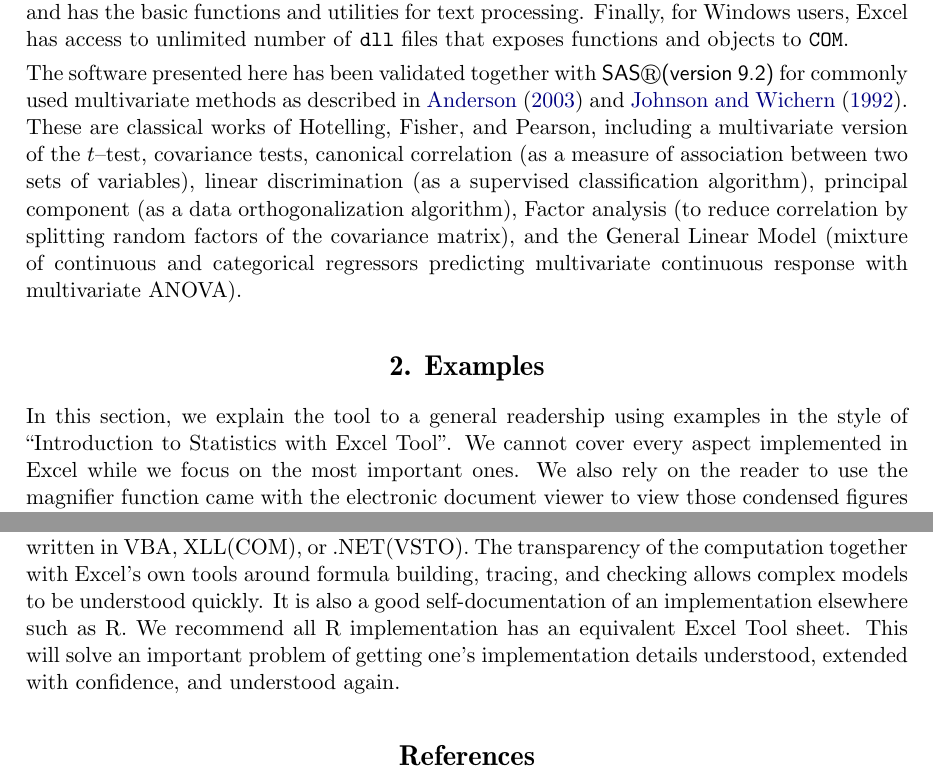
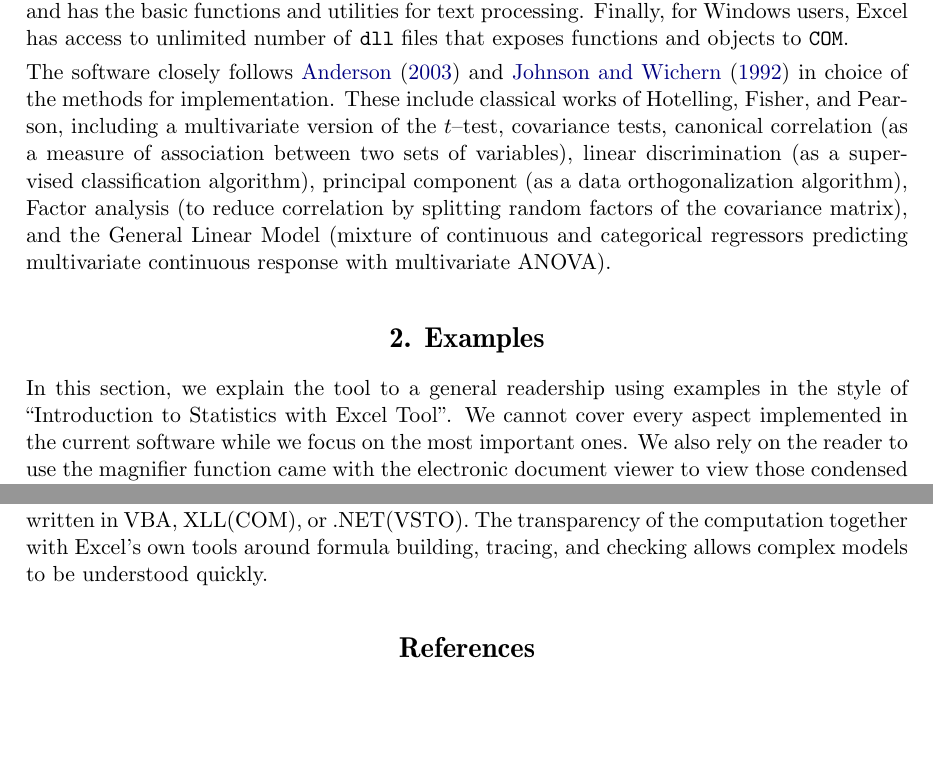
Before and after one commit to josephdfh/ppExcelToolStatistics, a LaTeX document (main3.tex): two parts of pages 2 and 22 of 23, joined at a grey line, cut so that both start at the same text, the shorter picture padded with empty space. Compiled offline with pdfLaTeX.

```diff
--- a/main3.tex
+++ b/main3.tex
@@ -47,7 +47,7 @@
 
 %% an abstract and keywords
 \Abstract{
-        This article presents a macro-enhanced Excel file for statistical analysis, intended as a portable, WYSIWYG tool for analyzing medium sized data. The tool demonstrates the inner workings of some commonly used multivariate methods (\cite{anderson2003introMVA3e}, \cite{johnson1992applied}) on a spreadsheet. For each method, a large portion of the function chain between the raw data and the final statistics is kept to allow users to perform interactive studies such as data perturbation, formula branching (to experiment an ad-hoc idea), and visualization of internal stages of the analysis. Users can see all the key variables at the same time, allowing them to quickly identify some close relationships between the results. The tool can be used to produce end results, to facilitate in the model construction stage, as well for instructional purposes. It includes several plotting macros and is compatible with both Windows and Mac versions of Excel. It is a useful addition to an Excel user's statistical toolkit.
+        This article presents a macro-enhanced Excel file for statistical analysis, intended as a portable, WYSIWYG tool for analyzing medium sized data. The current tool also demonstrates the inner workings of several widely applied multivariate methods (as selected by \cite{anderson2003introMVA3e} and \cite{johnson1992applied}) on a spreadsheet as a side effect. For each method, a large portion of the function chain between the raw data and the final statistics is kept to allow users to perform interactive studies such as data perturbation, formula branching (to experiment an ad-hoc idea), and visualization of internal stages of the analysis. Users can see all the key variables at the same time, allowing them to quickly identify some close relationships between the results. The current tool can be used to produce end results, to facilitate in the model construction stage, and for instructional purposes as well. It includes several plotting macros and is compatible with both Windows and Mac versions of Excel. It is a useful addition to an Excel user's statistical toolkit.
 }
 
 
@@ -116,11 +116,11 @@
         Disadvantages of Excel may include reduced speed and a hard cap of data size when facing big datasets. For Excel add-in development under higher speed and memory requirement, extensions are commonly written as \texttt{COM} \texttt{dll} using \proglang{C++}  and/or on the \texttt{.NET} platform using \proglang{C\#} or \proglang{VB.NET} through the Visual Studio Tools for Office (\texttt{VSTO}) and therefore is currently hinged to the Windows platform. There could be other short-comings perceived with individual developer's experience. Despite of these, Excel is still a popular numerical environment for mathematical modeling. It supports basic matrix mathematics (multiplication, inversion, and determinant), includes many of the building-block functions in mathematics and statistics, and has the basic functions and utilities for text processing. Finally, for Windows users, Excel has access to unlimited number of \texttt{dll} files that exposes functions and objects to \texttt{COM}.
 
 
-        The software presented here has been validated together with \proglang{SAS\circledR  (version 9.2)} for commonly used multivariate methods as described in \cite{anderson2003introMVA3e} and \cite{johnson1992applied}. These are classical works of Hotelling, Fisher, and Pearson, including a multivariate version of the  $t$--test, covariance tests, canonical correlation (as a measure of association between two sets of variables), linear discrimination (as a supervised classification algorithm),  principal component (as a data orthogonalization algorithm), Factor analysis (to reduce correlation by splitting random factors of the covariance matrix), and the General Linear Model (mixture of continuous and categorical regressors predicting multivariate continuous response with multivariate ANOVA).
+        The software closely follows \cite{anderson2003introMVA3e} and \cite{johnson1992applied} in choice of the methods for implementation. These include classical works of Hotelling, Fisher, and Pearson, including a multivariate version of the  $t$--test, covariance tests, canonical correlation (as a measure of association between two sets of variables), linear discrimination (as a supervised classification algorithm),  principal component (as a data orthogonalization algorithm), Factor analysis (to reduce correlation by splitting random factors of the covariance matrix), and the General Linear Model (mixture of continuous and categorical regressors predicting multivariate continuous response with multivariate ANOVA).
 
 
         \section[example]{Examples}
-            In this section, we explain the tool to a general readership using examples in the style of ``Introduction to Statistics with Excel Tool". We cannot cover every aspect implemented in Excel while we focus on the most important ones. We also rely on the reader to use the magnifier function came with the electronic document viewer to view those condensed figures in this section.
+            In this section, we explain the tool to a general readership using examples in the style of ``Introduction to Statistics with Excel Tool". We cannot cover every aspect implemented in the current software while we focus on the most important ones. We also rely on the reader to use the magnifier function came with the electronic document viewer to view those condensed figures in this section.
 
         \subsection[egReg]{Regression with Excel Tool}
         This first example is reserved for multiple regression for its unsaid importance among all statistical methods.
@@ -471,7 +471,7 @@
 
 
         \section[software]{Discussion}
-        The Excel tool is sheet-oriented. There four types of sheets: Data storage sheet (\shtData), Data simulation sheet (\shtRand), Data pre-process sheet (\shtPivot), and Method sheet (\shtLM, etc). The \shtPivot sheet contains the data in analysis-ready state. The method sheets all implement a paste-from-pivot button at the top-left corner to create its own copy of the analysis-ready data and then builds formula chains to arrive at results. All sheets can use built-in Excel functionalities as well as custom addin functions written in VBA, XLL(COM), or .NET(VSTO). The transparency of the computation together with Excel's own tools around formula building, tracing, and checking allows complex models to be understood quickly. It is also a good self-documentation of an implementation elsewhere such as R. We recommend all R implementation has an equivalent Excel Tool sheet. This will solve an important problem of getting one's implementation details understood, extended with confidence, and understood again.
+        The Excel tool is sheet-oriented. There four types of sheets: Data storage sheet (\shtData), Data simulation sheet (\shtRand), Data pre-process sheet (\shtPivot), and Method sheet (\shtLM, etc). The \shtPivot sheet contains the data in analysis-ready state. The method sheets all implement a paste-from-pivot button at the top-left corner to create its own copy of the analysis-ready data and then builds formula chains to arrive at results. All sheets can use built-in Excel functionalities as well as custom addin functions written in VBA, XLL(COM), or .NET(VSTO). The transparency of the computation together with Excel's own tools around formula building, tracing, and checking allows complex models to be understood quickly.
 
         \bibliographystyle{jss}
         \bibliography{MasterBibliography}
```
Also changed, not shown: main3.pdf, main3.tex (6 more changed lines).
